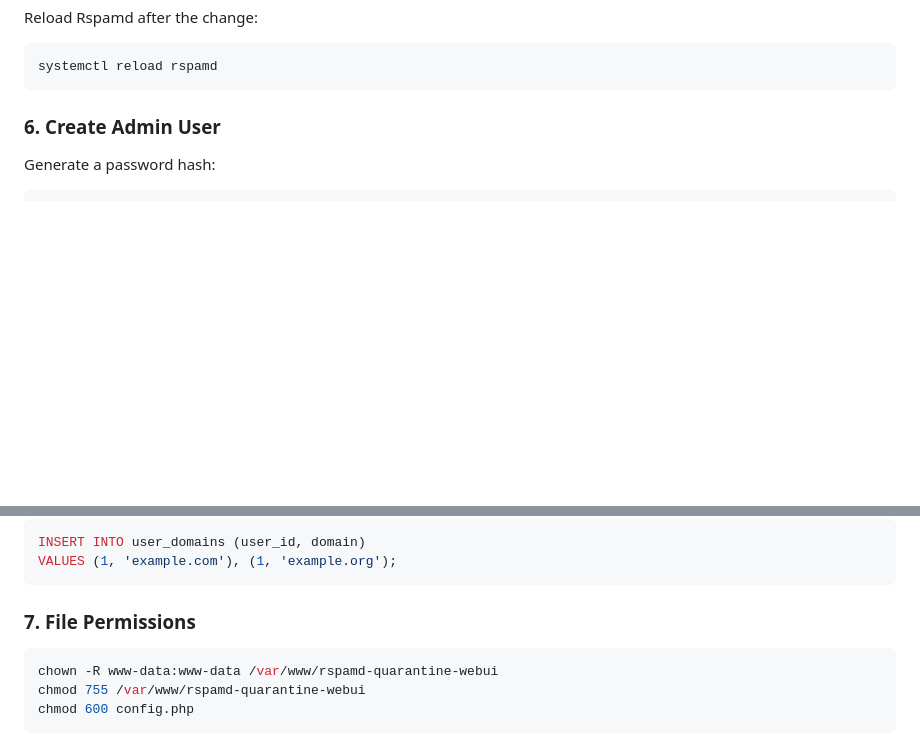
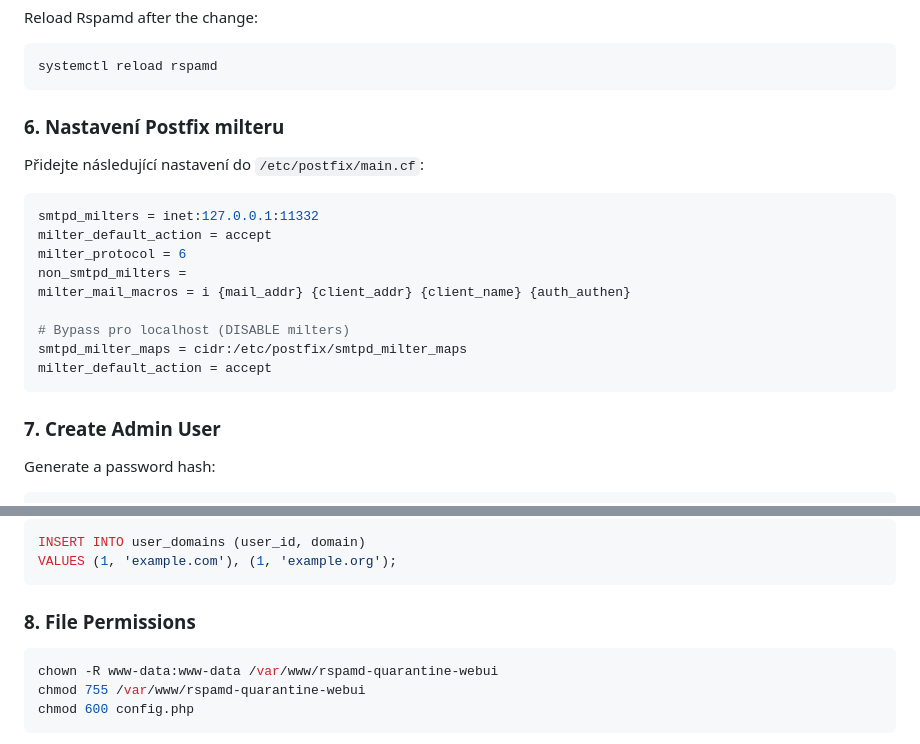
Before and after one commit to mpouzar-glitch/rspamd-quarantine, a Markdown page: README.md, 2 parts joined by grey strips. Rendered like a GitHub page; blank space fills up the shorter version.

Commit message:
Add Postfix milter configuration to README

````diff
--- a/README.md
+++ b/README.md
@@ -281,7 +281,23 @@ Reload Rspamd after the change:
 systemctl reload rspamd
 ```
 
-### 6. Create Admin User
+### 6. Nastavení Postfix milteru
+
+Přidejte následující nastavení do `/etc/postfix/main.cf`:
+
+```conf
+smtpd_milters = inet:127.0.0.1:11332
+milter_default_action = accept
+milter_protocol = 6
+non_smtpd_milters =
+milter_mail_macros = i {mail_addr} {client_addr} {client_name} {auth_authen}
+
+# Bypass pro localhost (DISABLE milters)
+smtpd_milter_maps = cidr:/etc/postfix/smtpd_milter_maps
+milter_default_action = accept
+```
+
+### 7. Create Admin User
 
 Generate a password hash:
 
@@ -305,7 +321,7 @@ INSERT INTO user_domains (user_id, domain)
 VALUES (1, 'example.com'), (1, 'example.org');
 ```
 
-### 7. File Permissions
+### 8. File Permissions
 
 ```bash
 chown -R www-data:www-data /var/www/rspamd-quarantine-webui
````
